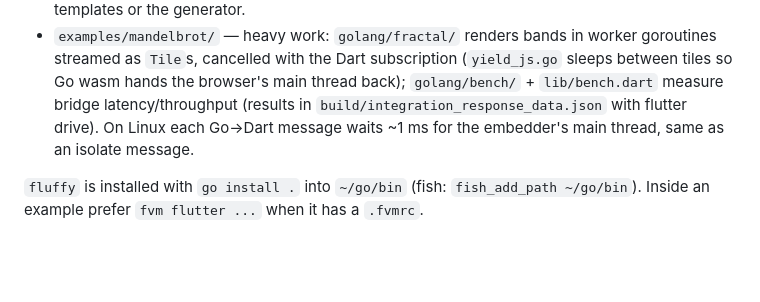
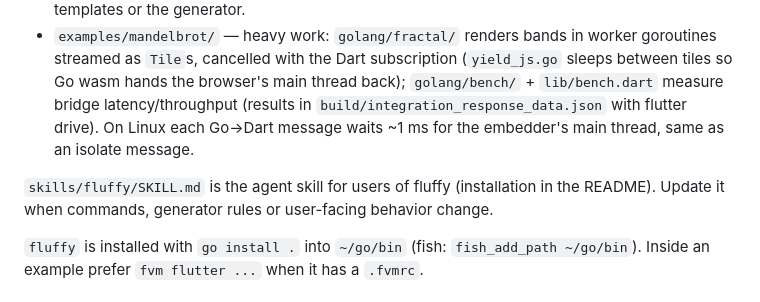
Before and after one commit to madzione/fluffy, a Markdown page: CLAUDE.md, the part around the change. GitHub-like rendering; blank space fills up the shorter version.

```diff
--- a/CLAUDE.md
+++ b/CLAUDE.md
@@ -12,6 +12,8 @@ The repo root is the `fluffy` Go CLI (module `github.com/madzione/fluffy`, `pack
 - `examples/todo_module/` — the same app with the service as its own module `example.com/todo` in `examples/todo_module/todo/`, required in `golang/go.mod` with a local `replace`.
 - `examples/roundtrip/` — conformance checks and fluffy's end-to-end regression test: `golang/sample/` (`Everything`, a field per mapped type, `Want()`, `Diff`, `testdata/want.json` shared with the Dart unit test) and `golang/api.go` (exports + `//fluffy:dart Host`); `lib/checks.dart` holds the checks, used by the app and `integration_test/app_test.dart`. Checks compare on the receiving side; a check with a `note` pins a known limitation. Run on Linux (`fvm flutter test integration_test -d linux`) and web (`fluffy lib web`, chromedriver on 4444, `flutter drive --release ... -d web-server`) after changing the templates or the generator.
 - `examples/mandelbrot/` — heavy work: `golang/fractal/` renders bands in worker goroutines streamed as `Tile`s, cancelled with the Dart subscription (`yield_js.go` sleeps between tiles so Go wasm hands the browser's main thread back); `golang/bench/` + `lib/bench.dart` measure bridge latency/throughput (results in `build/integration_response_data.json` with flutter drive). On Linux each Go→Dart message waits ~1 ms for the embedder's main thread, same as an isolate message.
+
+`skills/fluffy/SKILL.md` is the agent skill for users of fluffy (installation in the README). Update it when commands, generator rules or user-facing behavior change.
 
 `fluffy` is installed with `go install .` into `~/go/bin` (fish: `fish_add_path ~/go/bin`). Inside an example prefer `fvm flutter ...` when it has a `.fvmrc`.
 
```
Also changed, not shown: README.md (+11 -0 lines), skills/fluffy/SKILL.md (added, +240 -0 lines).
